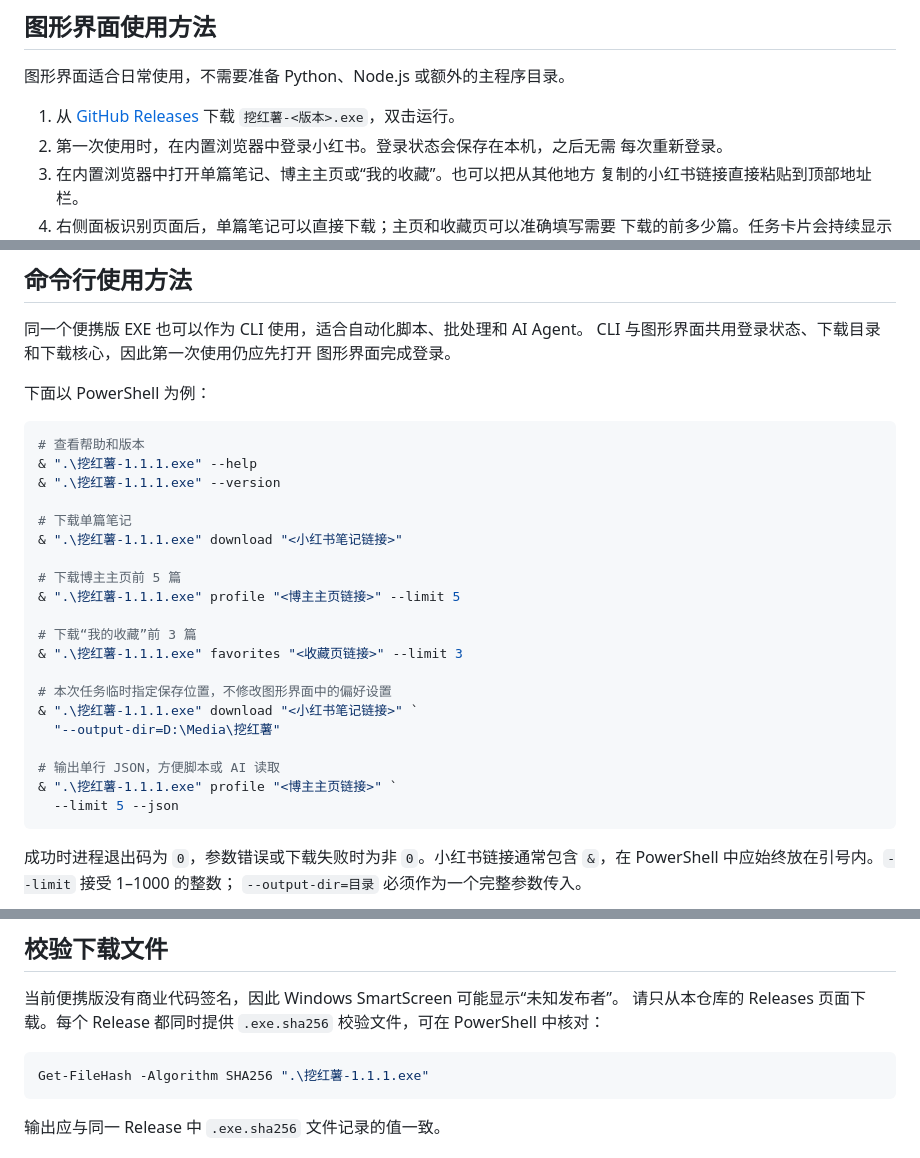
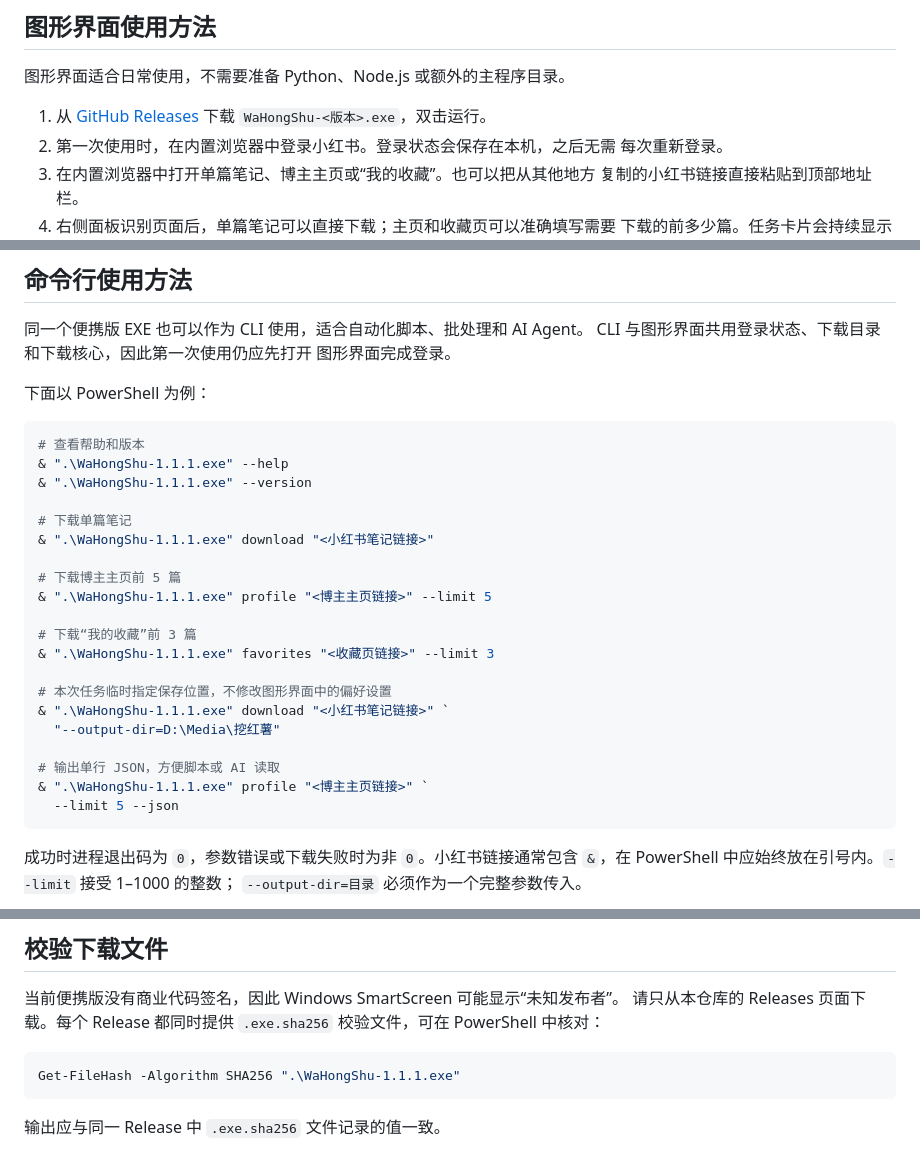
Before and after one commit to xuziqiu/wahongshu, a Markdown page: README.md, 3 parts joined by grey strips. Rendered like a GitHub page.

Commit message:
docs: match GitHub release filename

````diff
--- a/README.md
+++ b/README.md
@@ -53,7 +53,7 @@
 图形界面适合日常使用，不需要准备 Python、Node.js 或额外的主程序目录。
 
 1. 从 [GitHub Releases](https://github.com/xuziqiu/wahongshu/releases/latest)
-   下载 `挖红薯-<版本>.exe`，双击运行。
+   下载 `WaHongShu-<版本>.exe`，双击运行。
 2. 第一次使用时，在内置浏览器中登录小红书。登录状态会保存在本机，之后无需
    每次重新登录。
 3. 在内置浏览器中打开单篇笔记、博主主页或“我的收藏”。也可以把从其他地方
@@ -83,24 +83,24 @@ CLI 与图形界面共用登录状态、下载目录和下载核心，因此第
 
 ```powershell
 # 查看帮助和版本
-& ".\挖红薯-1.1.1.exe" --help
-& ".\挖红薯-1.1.1.exe" --version
+& ".\WaHongShu-1.1.1.exe" --help
+& ".\WaHongShu-1.1.1.exe" --version
 
 # 下载单篇笔记
-& ".\挖红薯-1.1.1.exe" download "<小红书笔记链接>"
+& ".\WaHongShu-1.1.1.exe" download "<小红书笔记链接>"
 
 # 下载博主主页前 5 篇
-& ".\挖红薯-1.1.1.exe" profile "<博主主页链接>" --limit 5
+& ".\WaHongShu-1.1.1.exe" profile "<博主主页链接>" --limit 5
 
 # 下载“我的收藏”前 3 篇
-& ".\挖红薯-1.1.1.exe" favorites "<收藏页链接>" --limit 3
+& ".\WaHongShu-1.1.1.exe" favorites "<收藏页链接>" --limit 3
 
 # 本次任务临时指定保存位置，不修改图形界面中的偏好设置
-& ".\挖红薯-1.1.1.exe" download "<小红书笔记链接>" `
+& ".\WaHongShu-1.1.1.exe" download "<小红书笔记链接>" `
   "--output-dir=D:\Media\挖红薯"
 
 # 输出单行 JSON，方便脚本或 AI 读取
-& ".\挖红薯-1.1.1.exe" profile "<博主主页链接>" `
+& ".\WaHongShu-1.1.1.exe" profile "<博主主页链接>" `
   --limit 5 --json
 ```
 
@@ -145,7 +145,7 @@ CLI 与图形界面共用登录状态、下载目录和下载核心，因此第
 校验文件，可在 PowerShell 中核对：
 
 ```powershell
-Get-FileHash -Algorithm SHA256 ".\挖红薯-1.1.1.exe"
+Get-FileHash -Algorithm SHA256 ".\WaHongShu-1.1.1.exe"
 ```
 
 输出应与同一 Release 中 `.exe.sha256` 文件记录的值一致。
````
